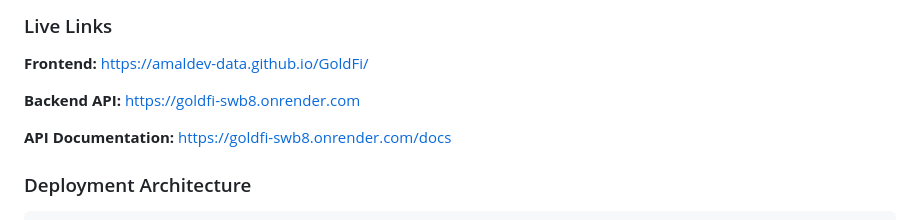
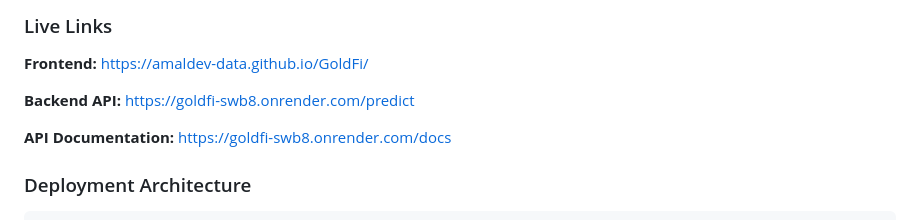
Before and after one commit to amaldev-data/GoldFi, a Markdown page: README.md, the part around the change. Drawn GitHub-style.

Commit message:
Update backend API URL for prediction endpoint

```diff
--- a/README.md
+++ b/README.md
@@ -116,7 +116,7 @@ GoldFi is deployed using a modern cloud-based architecture:
 https://amaldev-data.github.io/GoldFi/
 
 **Backend API:**
-https://goldfi-swb8.onrender.com
+https://goldfi-swb8.onrender.com/predict
 
 **API Documentation:**
 https://goldfi-swb8.onrender.com/docs
```
